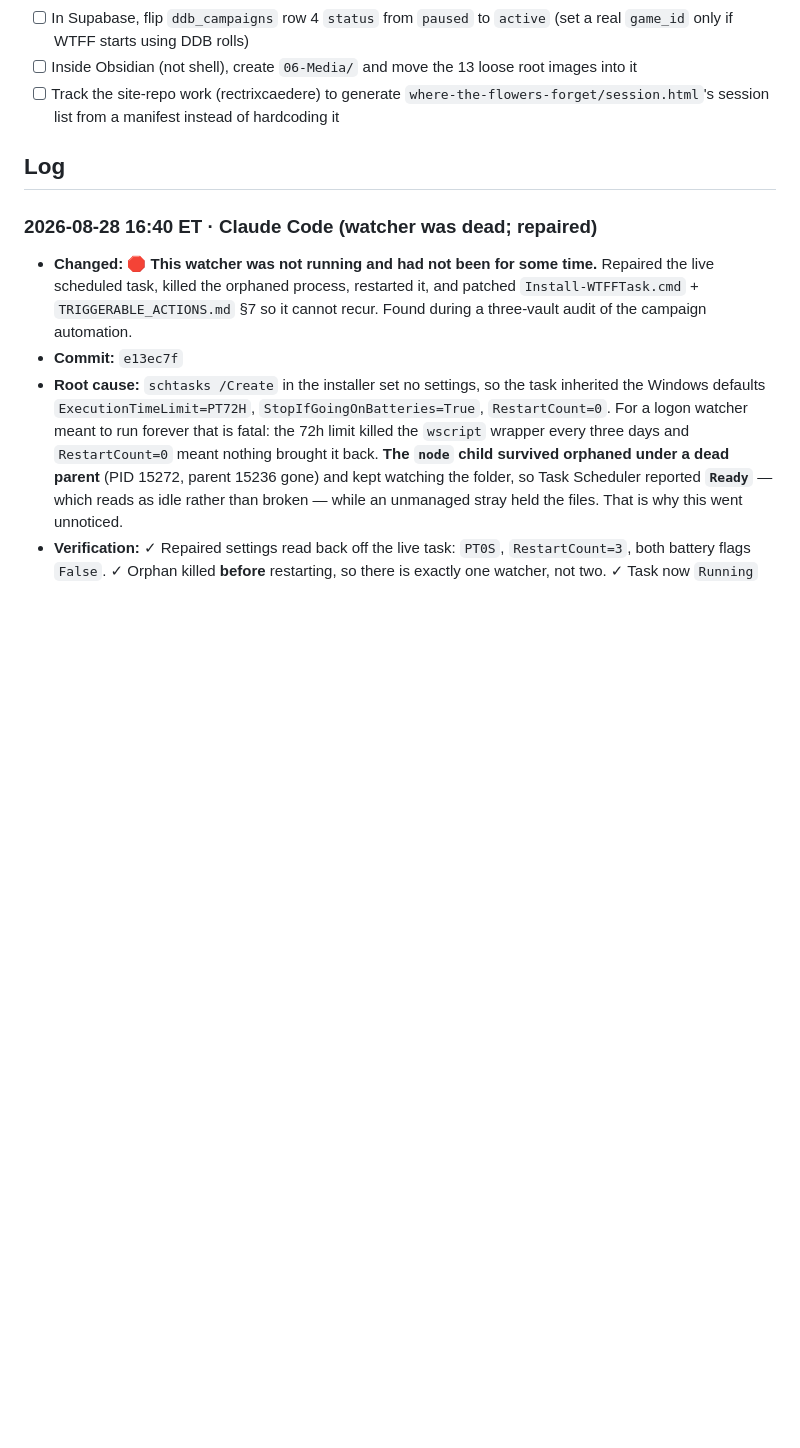
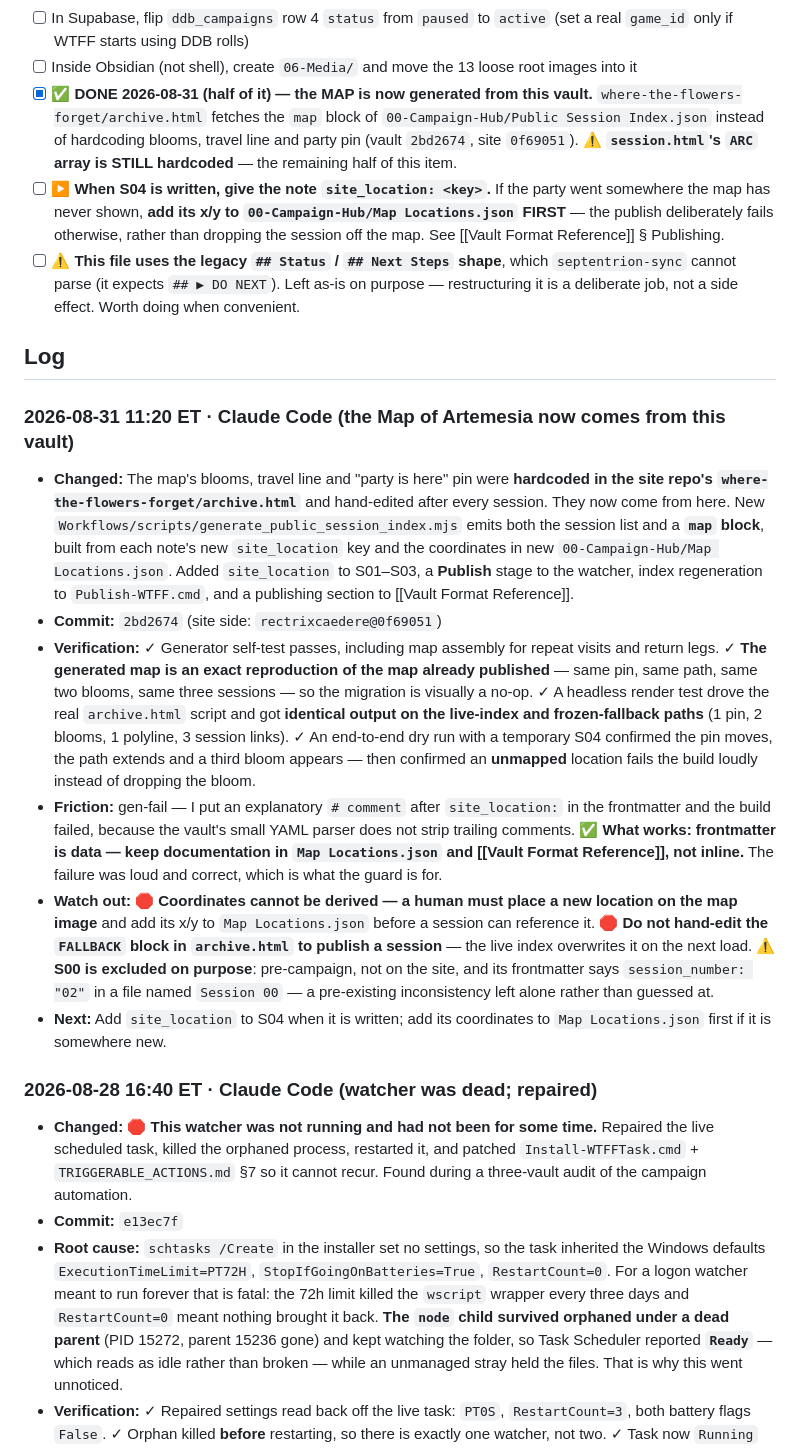
Before and after one commit to TheLittlestAskew/wtff_vault, a Markdown page: HANDOFF.md, the part around the change. Rendered like a GitHub page; blank space fills up the shorter version.

Commit message:
docs: handoff update (2bd2674)
The Map of Artemesia now builds from this vault. Marks the site-repo manifest
item half-done (map yes, session.html ARC still hardcoded) and records the
site_location requirement for S04.

NEXT: give S04's note a site_location key when it is written.

```diff
--- a/HANDOFF.md
+++ b/HANDOFF.md
@@ -22,10 +22,20 @@ Vault-consistency work order from the 2026-07-04 audit is open: handoff enabled
 - [ ] Run `Workflows/scripts/Publish-WTFF.cmd` to commit + push note changes (push = publish; the site reads notes straight from this repo)
 - [ ] In Supabase, flip `ddb_campaigns` row 4 `status` from `paused` to `active` (set a real `game_id` only if WTFF starts using DDB rolls)
 - [ ] Inside Obsidian (not shell), create `06-Media/` and move the 13 loose root images into it
-- [ ] Track the site-repo work (rectrixcaedere) to generate `where-the-flowers-forget/session.html`'s session list from a manifest instead of hardcoding it
+- [x] ✅ **DONE 2026-08-31 (half of it) — the MAP is now generated from this vault.** `where-the-flowers-forget/archive.html` fetches the `map` block of `00-Campaign-Hub/Public Session Index.json` instead of hardcoding blooms, travel line and party pin (vault `2bd2674`, site `0f69051`). ⚠️ **`session.html`'s `ARC` array is STILL hardcoded** — the remaining half of this item.
+- [ ] ▶ **When S04 is written, give the note `site_location: <key>`.** If the party went somewhere the map has never shown, **add its x/y to `00-Campaign-Hub/Map Locations.json` FIRST** — the publish deliberately fails otherwise, rather than dropping the session off the map. See [[Vault Format Reference]] § Publishing.
+- [ ] ⚠️ **This file uses the legacy `## Status` / `## Next Steps` shape**, which `septentrion-sync` cannot parse (it expects `## ▶ DO NEXT`). Left as-is on purpose — restructuring it is a deliberate job, not a side effect. Worth doing when convenient.
 
 ## Log
 <!-- newest first · one entry per logical task/session · timestamp · source · changed · commit · next -->
+
+### 2026-08-31 11:20 ET · Claude Code (the Map of Artemesia now comes from this vault)
+- **Changed:** The map's blooms, travel line and "party is here" pin were **hardcoded in the site repo's `where-the-flowers-forget/archive.html`** and hand-edited after every session. They now come from here. New `Workflows/scripts/generate_public_session_index.mjs` emits both the session list and a **`map` block**, built from each note's new `site_location` key and the coordinates in new `00-Campaign-Hub/Map Locations.json`. Added `site_location` to S01–S03, a **Publish** stage to the watcher, index regeneration to `Publish-WTFF.cmd`, and a publishing section to [[Vault Format Reference]].
+- **Commit:** `2bd2674` (site side: `rectrixcaedere@0f69051`)
+- **Verification:** ✓ Generator self-test passes, including map assembly for repeat visits and return legs. ✓ **The generated map is an exact reproduction of the map already published** — same pin, same path, same two blooms, same three sessions — so the migration is visually a no-op. ✓ A headless render test drove the real `archive.html` script and got **identical output on the live-index and frozen-fallback paths** (1 pin, 2 blooms, 1 polyline, 3 session links). ✓ An end-to-end dry run with a temporary S04 confirmed the pin moves, the path extends and a third bloom appears — then confirmed an **unmapped** location fails the build loudly instead of dropping the bloom.
+- **Friction:** gen-fail — I put an explanatory `# comment` after `site_location:` in the frontmatter and the build failed, because the vault's small YAML parser does not strip trailing comments. ✅ **What works: frontmatter is data — keep documentation in `Map Locations.json` and [[Vault Format Reference]], not inline.** The failure was loud and correct, which is what the guard is for.
+- **Watch out:** 🛑 **Coordinates cannot be derived — a human must place a new location on the map image** and add its x/y to `Map Locations.json` before a session can reference it. 🛑 **Do not hand-edit the `FALLBACK` block in `archive.html` to publish a session** — the live index overwrites it on the next load. ⚠️ **S00 is excluded on purpose**: pre-campaign, not on the site, and its frontmatter says `session_number: "02"` in a file named `Session 00` — a pre-existing inconsistency left alone rather than guessed at.
+- **Next:** Add `site_location` to S04 when it is written; add its coordinates to `Map Locations.json` first if it is somewhere new.
 
 ### 2026-08-28 16:40 ET · Claude Code (watcher was dead; repaired)
 - **Changed:** 🛑 **This watcher was not running and had not been for some time.** Repaired the live scheduled task, killed the orphaned process, restarted it, and patched `Install-WTFFTask.cmd` + `TRIGGERABLE_ACTIONS.md` §7 so it cannot recur. Found during a three-vault audit of the campaign automation.
```
